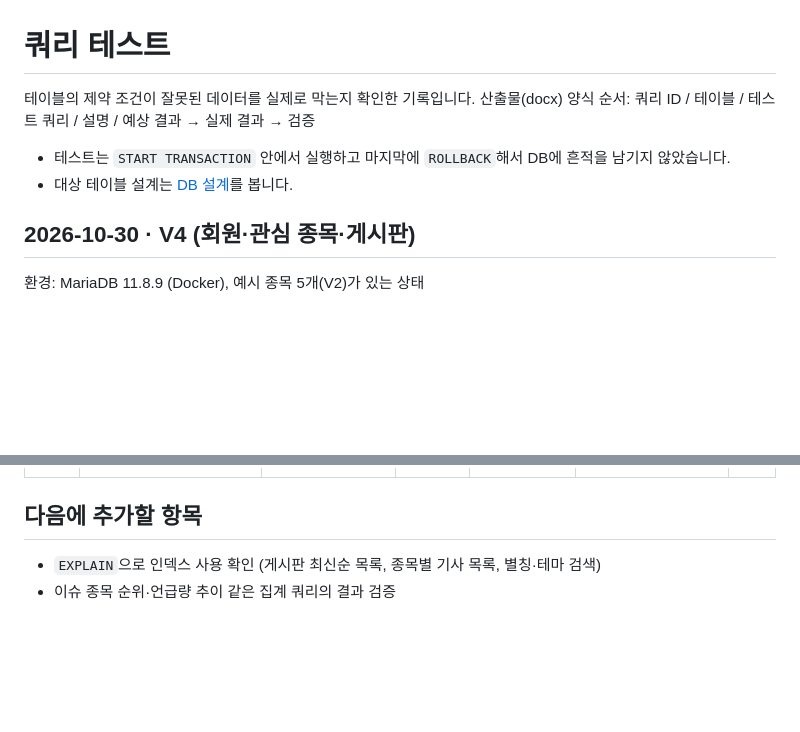
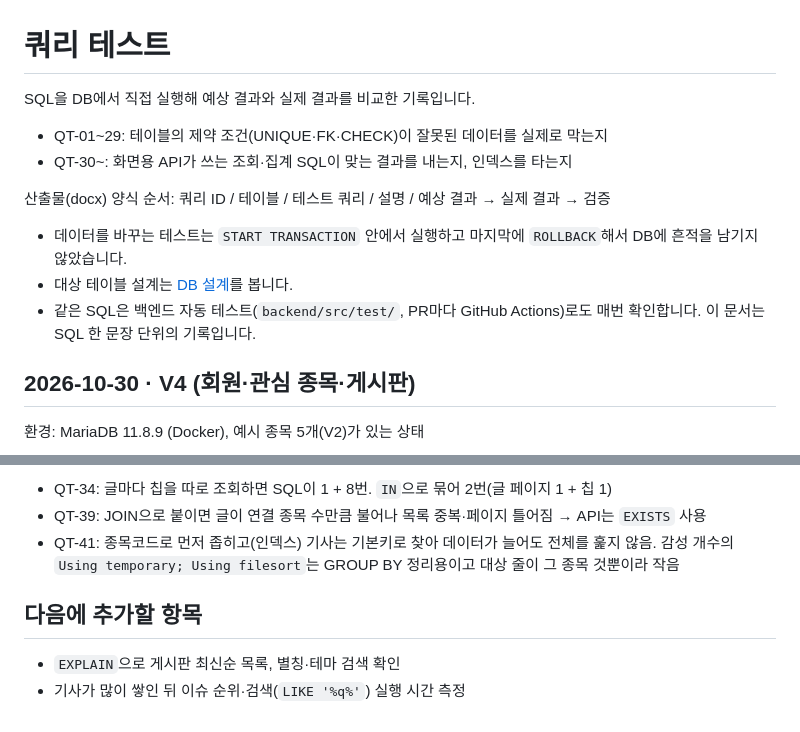
Before and after one commit to hk-finance-team2/stock-news-matching, a Markdown page: docs/db/query-test.md, 2 parts joined by grey strips. Rendered like a GitHub page; blank space fills up the shorter version.

```diff
--- a/docs/db/query-test.md
+++ b/docs/db/query-test.md
@@ -1,10 +1,14 @@
 # 쿼리 테스트
 
-테이블의 제약 조건이 잘못된 데이터를 실제로 막는지 확인한 기록입니다.
+SQL을 DB에서 직접 실행해 예상 결과와 실제 결과를 비교한 기록입니다.
+- QT-01~29: 테이블의 제약 조건(UNIQUE·FK·CHECK)이 잘못된 데이터를 실제로 막는지
+- QT-30~: 화면용 API가 쓰는 조회·집계 SQL이 맞는 결과를 내는지, 인덱스를 타는지
+
 산출물(docx) 양식 순서: 쿼리 ID / 테이블 / 테스트 쿼리 / 설명 / 예상 결과 → 실제 결과 → 검증
 
-- 테스트는 `START TRANSACTION` 안에서 실행하고 마지막에 `ROLLBACK`해서 DB에 흔적을 남기지 않았습니다.
+- 데이터를 바꾸는 테스트는 `START TRANSACTION` 안에서 실행하고 마지막에 `ROLLBACK`해서 DB에 흔적을 남기지 않았습니다.
 - 대상 테이블 설계는 [DB 설계](schema.md)를 봅니다.
+- 같은 SQL은 백엔드 자동 테스트(`backend/src/test/`, PR마다 GitHub Actions)로도 매번 확인합니다. 이 문서는 SQL 한 문장 단위의 기록입니다.
 
 ## 2026-10-30 · V4 (회원·관심 종목·게시판)
 
@@ -57,4 +80,8 @@
+- QT-34: 글마다 칩을 따로 조회하면 SQL이 1 + 8번. `IN`으로 묶어 2번(글 페이지 1 + 칩 1)
+- QT-39: JOIN으로 붙이면 글이 연결 종목 수만큼 불어나 목록 중복·페이지 틀어짐 → API는 `EXISTS` 사용
+- QT-41: 종목코드로 먼저 좁히고(인덱스) 기사는 기본키로 찾아 데이터가 늘어도 전체를 훑지 않음. 감성 개수의 `Using temporary; Using filesort`는 GROUP BY 정리용이고 대상 줄이 그 종목 것뿐이라 작음
+
 ## 다음에 추가할 항목
 
-- `EXPLAIN`으로 인덱스 사용 확인 (게시판 최신순 목록, 종목별 기사 목록, 별칭·테마 검색)
-- 이슈 종목 순위·언급량 추이 같은 집계 쿼리의 결과 검증
+- `EXPLAIN`으로 게시판 최신순 목록, 별칭·테마 검색 확인
+- 기사가 많이 쌓인 뒤 이슈 순위·검색(`LIKE '%q%'`) 실행 시간 측정
```
Also changed, not shown: other parts of docs/db/query-test.md (+19 -0 lines).
